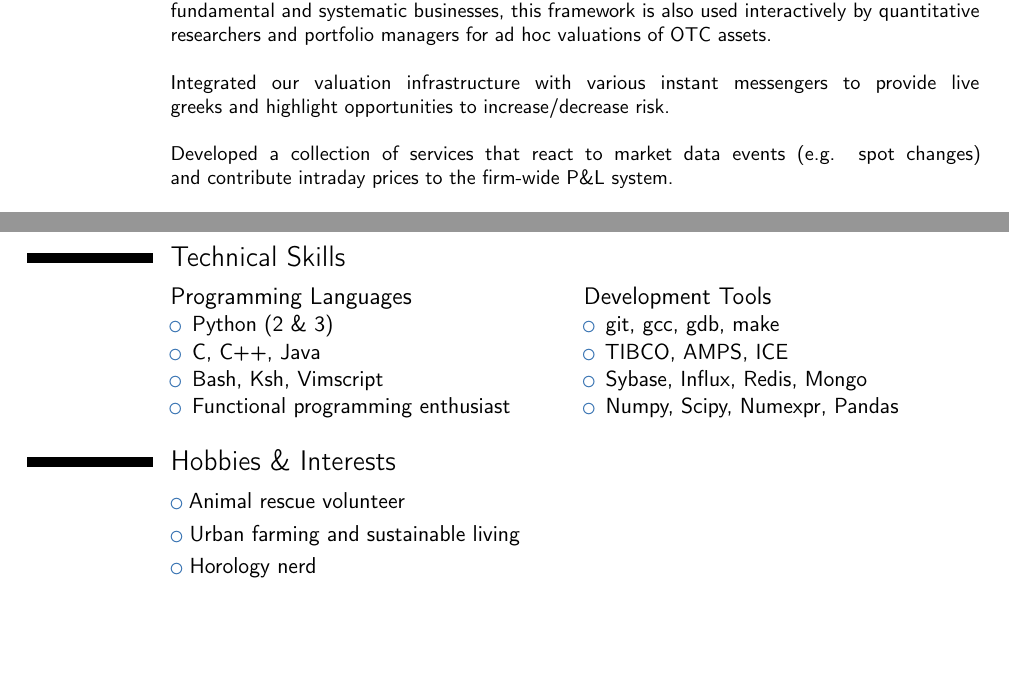
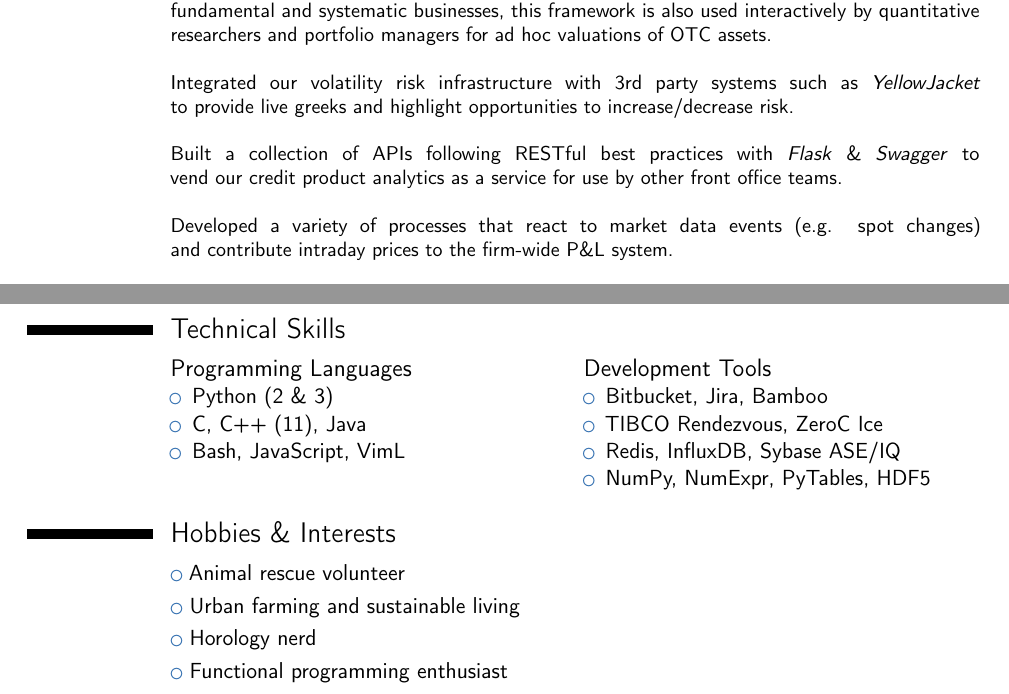
Before and after one commit to tazimmerman/resume, a LaTeX CV (resume.tex): two parts of pages 1 and 2 of 2, joined at a grey line, cut so that both start at the same text, the shorter picture padded with empty space. Compiled offline with pdfLaTeX.

Commit message:
Synchronize with Overleaf.

```diff
--- a/resume.tex
+++ b/resume.tex
@@ -20,7 +20,7 @@
 Accomplished software engineer specializing in cross-asset trade management and risk analysis systems with exemplary interpersonal skills. Capable of handling the pressure of a trading environment while delivering robust systems and providing top-notch support.
 
 \section{Experience}
-\cventry{2008--Present}{Senior Software Engineer}{Citadel, LLC}{Chicago, IL}{}{Lead the development of a flexible, graph-based asset price and risk calculation framework in \textit{Python} which provides end-of-day and real-time prices and risk metrics for a variety of credit, volatility and interest rate products. In addition to providing historical risk reporting for the fundamental and systematic businesses, this framework is also used interactively by quantitative researchers and portfolio managers for ad hoc valuations of OTC assets.\newline\newline Integrated our valuation infrastructure with various instant messengers to provide live greeks and highlight opportunities to increase/decrease risk.\newline\newline Developed a collection of services that react to market data events (e.g. spot changes) and contribute intraday prices to the firm-wide P\&L system.\newline\newline Coordinated the deployment of \textit{Prometheus} and \textit{Alert Manager} to monitor the health, functionality and throughput of our production trading services.\newline\newline Transitioned our nightly job stream to a resource-aware scheduling system capable of orchestrating tens of thousands of jobs distributed across hundreds of machines.\newline\newline Managed the development of a parallel regression test harness in \textit{Python} which reduced test run-time from days to hours and improved model delivery schedules.\newline\newline Exposed many of the firm-wide \textit{C++} libraries as \textit{Python} modules (via \textit{Boost.Python}) which paved the way for making web services a firm-wide standard.\newline\newline Member of the  Steering Committee within the firm that works towards standardizing our \textit{Python} distribution, increasing code sharing between teams, and introducing lectures and other learning experiences by experts from around the world.\newline\newline Nearly a decade of experience mentoring summer interns and recent graduate hires through production-quality projects on six-month rotations (known as the "FTAP" program). Accompanied the campus recruiting team on-site at various North American universities to conduct technical interviews of rotation candidates.}
+\cventry{2008--Present}{Senior Software Engineer}{Citadel, LLC}{Chicago, IL}{}{Lead the development of a flexible, graph-based asset price and risk calculation framework in \textit{Python} which provides end-of-day and real-time prices and risk metrics for a variety of credit, volatility and interest rate products. In addition to providing historical risk reporting for the fundamental and systematic businesses, this framework is also used interactively by quantitative researchers and portfolio managers for ad hoc valuations of OTC assets.\newline\newline Integrated our volatility risk infrastructure with 3rd party systems such as \textit{YellowJacket} to provide live greeks and highlight opportunities to increase/decrease risk. \newline\newline Built a collection of APIs following RESTful best practices with \textit{Flask} \& \textit{Swagger} to vend our credit product analytics as a service for use by other front office teams.\newline\newline Developed a variety of processes that react to market data events (e.g. spot changes) and contribute intraday prices to the firm-wide P\&L system.\newline\newline Coordinated the deployment of \textit{Prometheus} and \textit{Alert Manager} to monitor the health, functionality and throughput of our production trading services.\newline\newline Transitioned our nightly job stream to a resource-aware scheduling system capable of orchestrating tens of thousands of jobs distributed across hundreds of machines.\newline\newline Managed the development of a parallel regression test harness in \textit{Python} which reduced test run-time from days to hours and improved model delivery schedules.\newline\newline Exposed many of the firm-wide \textit{C++} libraries as \textit{Python} modules (via \textit{Boost.Python}) which paved the way for making web services a firm-wide standard.\newline\newline Member of the  Steering Committee within the firm that works towards standardizing our \textit{Python} distribution, increasing code sharing between teams, and introducing lectures and other learning experiences by experts from around the world.\newline\newline Nearly a decade of experience mentoring summer interns and recent graduate hires through production-quality projects on six-month rotations (known as the "FTAP" program). Accompanied the campus recruiting team on-site at various North American universities to conduct technical interviews of rotation candidates.}
 \newpage
 \cventry{2007--2008}{Senior Software Developer}{UBS O'Connor}{Chicago, IL}{}{Coordinated the integration of the straight-through processing infrastructure and price feeds with SunGard's \textit{FRONT ARENA}. Implemented custom reports and user interfaces using \textit{Python}, \textit{ACM}, \textit{ADFL} and \textit{C++}. Developed middle-ware components transforming messages between \textit{AMB} and \textit{Java} message queue brokers in \textit{C}. Integrated proprietary models with the \textit{FRONT ARENA's} own pricing extensions. Educated front and back office users on advanced usage and best practices.}
 
@@ -32,13 +32,14 @@ Accomplished software engineer specializing in cross-asset trade management and
 
 \section{Technical Skills}
 \begin{cvcolumns}
-  \cvcolumn{Programming Languages}{\begin{itemize} \item Python (2 \& 3) \item C, C++, Java \item Bash, Ksh, Vimscript \item Functional programming enthusiast\end{itemize}}
-  \cvcolumn{Development Tools}{\begin{itemize} \item git, gcc, gdb, make \item TIBCO, AMPS, ICE \item Sybase, Influx, Redis, Mongo \item Numpy, Scipy, Numexpr, Pandas \end{itemize}}
+  \cvcolumn{Programming Languages}{\begin{itemize} \item Python (2 \& 3) \item C, C++ (11), Java \item Bash, JavaScript, VimL\end{itemize}}
+  \cvcolumn{Development Tools}{\begin{itemize} \item Bitbucket, Jira, Bamboo \item TIBCO Rendezvous, ZeroC Ice \item Redis, InfluxDB, Sybase ASE/IQ \item NumPy, NumExpr, PyTables, HDF5 \end{itemize}}
 \end{cvcolumns}
 
 \section{Hobbies \& Interests}
 \cvlistitem{Animal rescue volunteer}
 \cvlistitem{Urban farming and sustainable living}
 \cvlistitem{Horology nerd}
+\cvlistitem{Functional programming enthusiast}
 
 \end{document}
```
